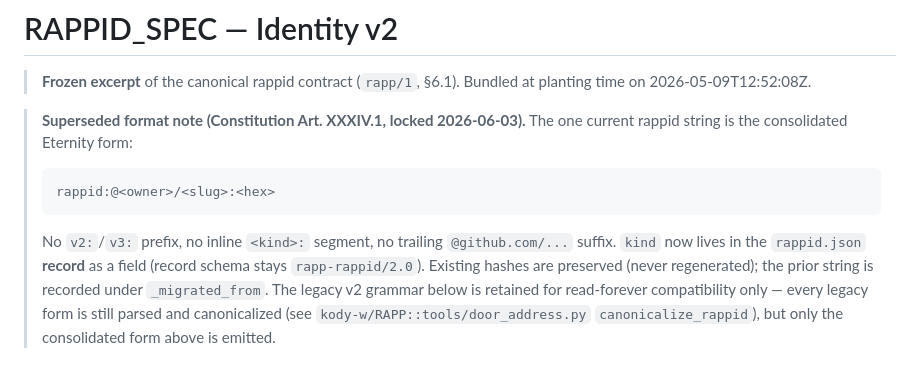
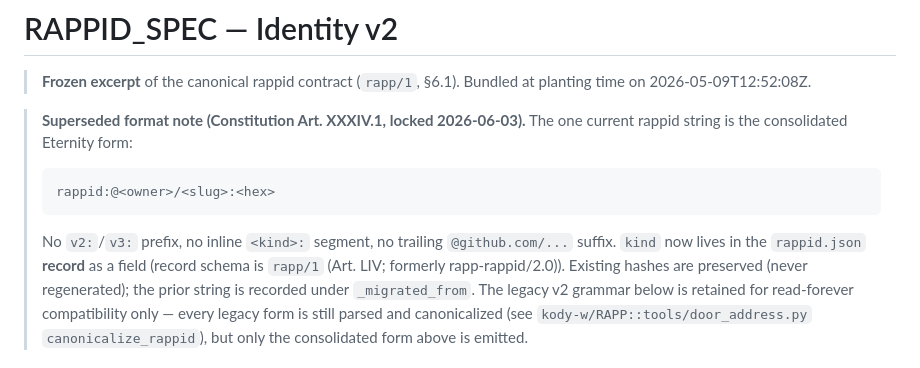
Before and after one commit to kody-w/kody-twin, a Markdown page: specs/RAPPID_SPEC.md, the part around the change. Rendered like a GitHub page.

Commit message:
Frozen RAPPID_SPEC: catch the 'schema stays rapp-rappid/2.0' variant → rapp/1
Follow-up: the first refresh pass missed a variant phrasing in the frozen spec
that still taught 'schema stays rapp-rappid/2.0' (directly contradicting Art. LIV).
Broadened the teaching-doc refresh to canonicalize every remaining schema-name
mention (the supersession banner already covers legacy read-forever).

Co-Authored-By: Claude Opus 4.8 <noreply@anthropic.com>

```diff
--- a/specs/RAPPID_SPEC.md
+++ b/specs/RAPPID_SPEC.md
@@ -13,7 +13,7 @@
 >
 > No `v2:`/`v3:` prefix, no inline `<kind>:` segment, no trailing `@github.com/...`
 > suffix. `kind` now lives in the `rappid.json` **record** as a field (record
-> schema stays `rapp-rappid/2.0`). Existing hashes are preserved (never
+> schema is `rapp/1` (Art. LIV; formerly rapp-rappid/2.0)). Existing hashes are preserved (never
 > regenerated); the prior string is recorded under `_migrated_from`. The legacy
 > v2 grammar below is retained for read-forever compatibility only — every legacy
 > form is still parsed and canonicalized (see `kody-w/RAPP::tools/door_address.py`
```
